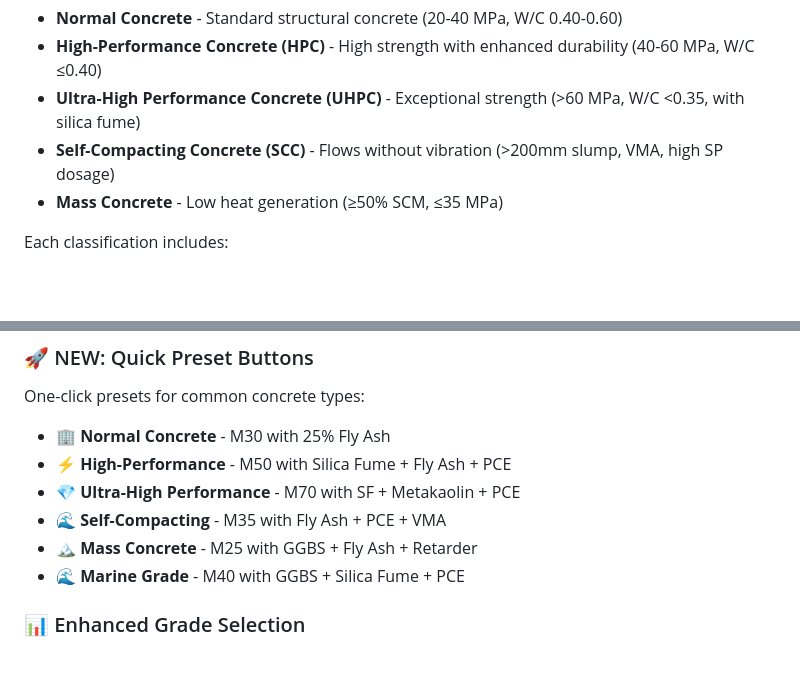
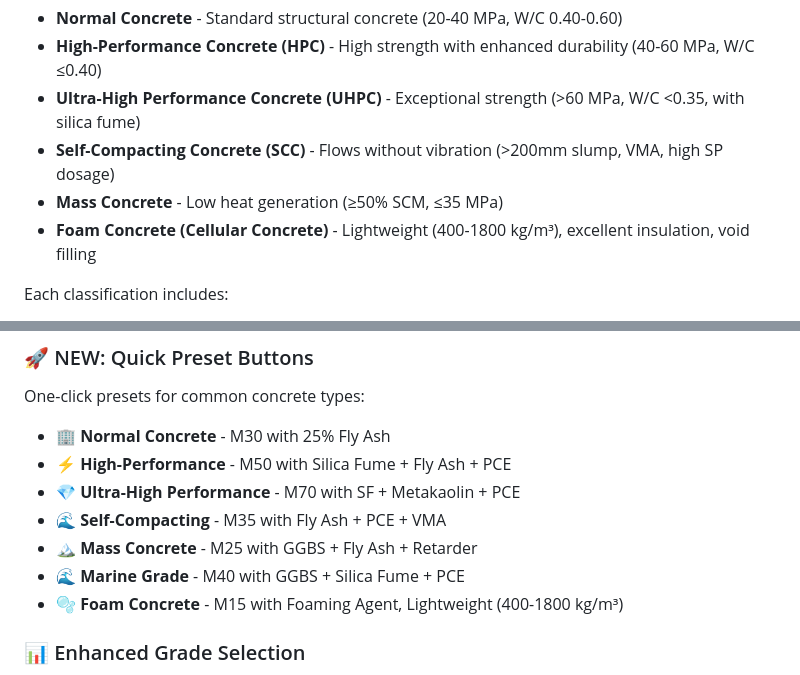
Before and after one commit to riabha/mixdesign, a Markdown page: README.md, 2 parts joined by grey strips. GitHub-like rendering; blank space fills up the shorter version.

Commit message:
Updated README with foam concrete information

```diff
--- a/README.md
+++ b/README.md
@@ -13,6 +13,7 @@ The dashboard automatically identifies and displays the type of concrete being d
 - **Ultra-High Performance Concrete (UHPC)** - Exceptional strength (>60 MPa, W/C <0.35, with silica fume)
 - **Self-Compacting Concrete (SCC)** - Flows without vibration (>200mm slump, VMA, high SP dosage)
 - **Mass Concrete** - Low heat generation (≥50% SCM, ≤35 MPa)
+- **Foam Concrete (Cellular Concrete)** - Lightweight (400-1800 kg/m³), excellent insulation, void filling
 
 Each classification includes:
 - Type identification with color-coded badge
@@ -44,6 +45,7 @@ One-click presets for common concrete types:
 - 🌊 **Self-Compacting** - M35 with Fly Ash + PCE + VMA
 - 🏔️ **Mass Concrete** - M25 with GGBS + Fly Ash + Retarder
 - 🌊 **Marine Grade** - M40 with GGBS + Silica Fume + PCE
+- 🫧 **Foam Concrete** - M15 with Foaming Agent, Lightweight (400-1800 kg/m³)
 
 ### 📊 Enhanced Grade Selection
 
```
